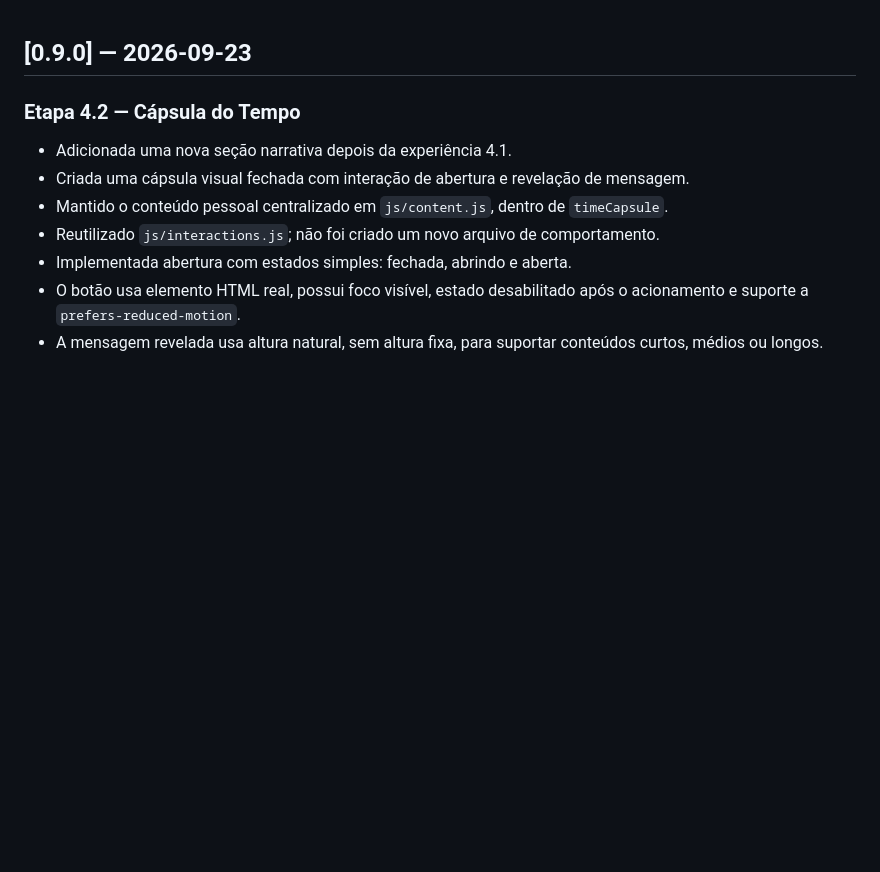
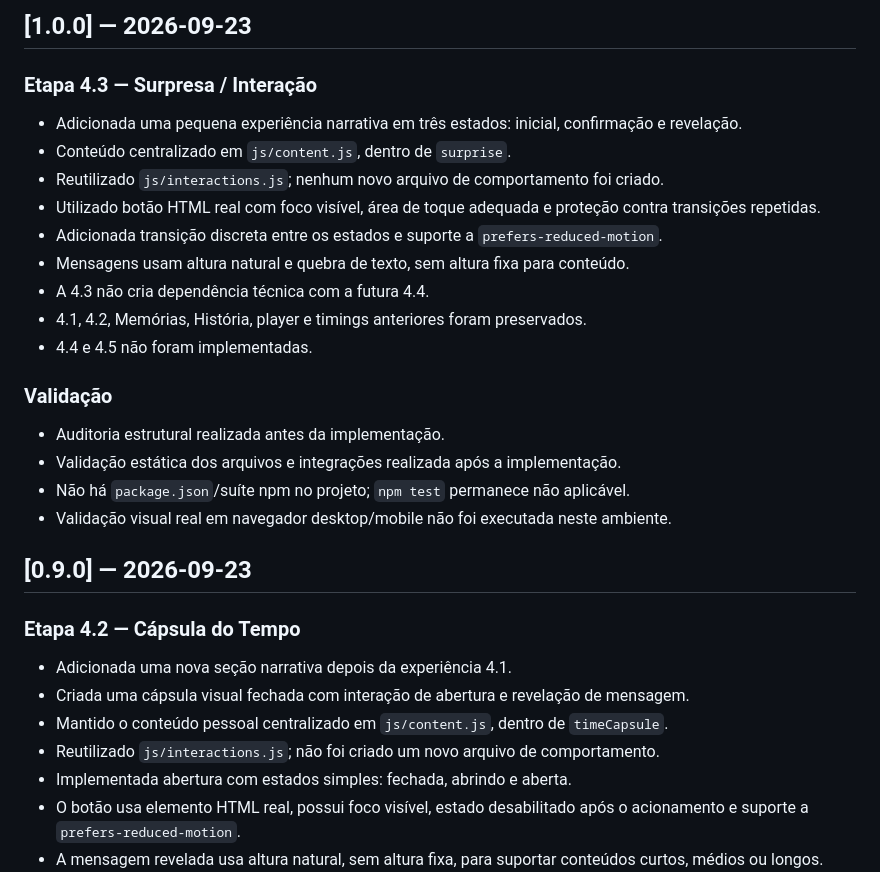
Before and after one commit to CharlysonFernades/aniversario-namorada, a Markdown page: docs/CHANGELOG.md, the part around the change. Rendered like a GitHub page; blank space fills up the shorter version.

Commit message:
Implement Etapa 4.3 in docs/CHANGELOG.md

```diff
--- a/docs/CHANGELOG.md
+++ b/docs/CHANGELOG.md
@@ -1,3 +1,22 @@
+## [1.0.0] — 2026-09-23
+
+### Etapa 4.3 — Surpresa / Interação
+- Adicionada uma pequena experiência narrativa em três estados: inicial, confirmação e revelação.
+- Conteúdo centralizado em `js/content.js`, dentro de `surprise`.
+- Reutilizado `js/interactions.js`; nenhum novo arquivo de comportamento foi criado.
+- Utilizado botão HTML real com foco visível, área de toque adequada e proteção contra transições repetidas.
+- Adicionada transição discreta entre os estados e suporte a `prefers-reduced-motion`.
+- Mensagens usam altura natural e quebra de texto, sem altura fixa para conteúdo.
+- A 4.3 não cria dependência técnica com a futura 4.4.
+- 4.1, 4.2, Memórias, História, player e timings anteriores foram preservados.
+- 4.4 e 4.5 não foram implementadas.
+
+### Validação
+- Auditoria estrutural realizada antes da implementação.
+- Validação estática dos arquivos e integrações realizada após a implementação.
+- Não há `package.json`/suíte npm no projeto; `npm test` permanece não aplicável.
+- Validação visual real em navegador desktop/mobile não foi executada neste ambiente.
+
 ## [0.9.0] — 2026-09-23
 
 ### Etapa 4.2 — Cápsula do Tempo
```
